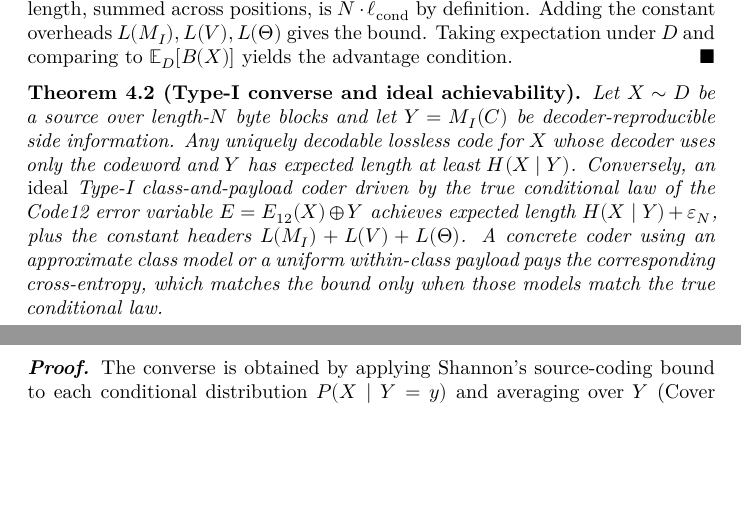
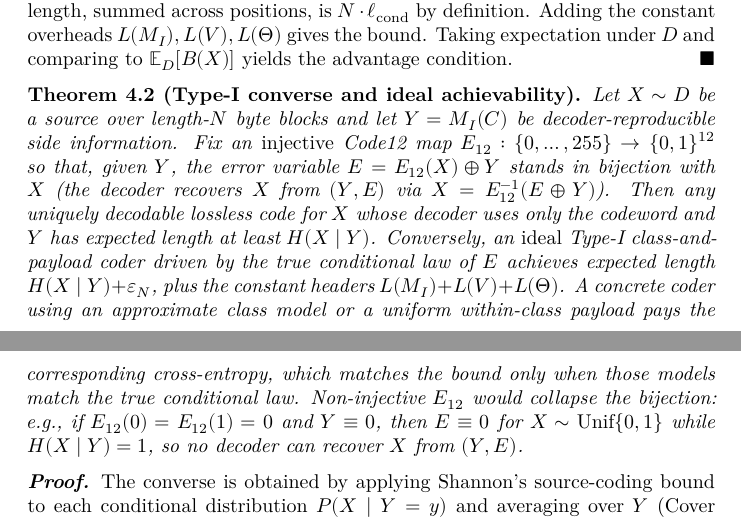
Before and after one commit to ratushnyi-labs/sci-rnr, a LaTeX document (tex/rnr_coding.tex): two parts of pages 14 and 15 of 55, joined at a grey line, cut so that both start at the same text, the shorter picture padded with empty space. Compiled offline with XeLaTeX.

Commit message:
Step 3 adversarial disprove: Thm 4.2 needs explicit injectivity hypothesis on E_12
Adversarial 'PROVE the (fixed) theorem is still wrong' pass via
ChatGPT (codex CLI silently failing on substantive prompts today).
Verdict: 1 of 8 attacks succeed; 7 HOLD.

Attacks that failed (Attack failed; theorem holds):
- Lemma 5.1 (factorized equivalence): both sides reduce to
  -sum_i log Q_xi(i) up to eps_N regardless of sweep axis
- Theorem 4.1 (Type-I achievability): bound holds as upper bound when
  class-coder hypothesis applies and all costs are in L(M_I)+L(V)+L(Theta)
- Theorem 4.3 (varying-parameter NP-hardness): for each tree edge
  the ordered-pair sum contributes (2/Delta) d_H(E(u),E(v)),
  threshold B = 2(n-1)/Delta forces every tree edge to map to cube
  edge; Wagner-Corneil 1990 citation verified for tree-to-hypercube
  partial-subgraph embedding NP-completeness
- Theorem 5.2 (multinomial baseline): holds with counts satisfying
  sum k_v = N, 16 parts labeled v=0..15
- Theorem 5.3 (chained support+escape): at step v, M_v cap S'_v and
  M_v \\ S'_v are disjoint inside S'_v and A_v \\ S'_v, and the
  sequential update of A_v makes decoding unambiguous
- Theorem 5.4 (linear-code separation): asymptotically with integer
  d = floor((4-c)N); P2 gives uniform 4-bit nibble marginals, P3 gives
  joint entropy d, O(N^2) matrix description amortizes over Omega(N^2)
- Theorem 5.5 (multi-information separation): holds when 'factorized
  coder' means coordinate-wise marginal coding; Shannon converses
  yield sum H(X_i) vs H(D_N), so the separation is exactly total
  correlation up to coding slack

Attack that succeeded (BROKEN with specific counterexample):
- Theorem 4.2 (Type-I converse + ideal achievability): the
  achievability claim needs an EXPLICIT injectivity assumption on
  E_12. Counterexample: take X ~ Unif{0,1}, Y = 0, and
  E_12(0) = E_12(1) = 0; then E = E_12(X) XOR Y = 0 always, can be
  coded in 0 bits, but H(X|Y) = 1, so (Y, E) cannot decode X. The
  proof assumed 'fix an injective Code12 map' but the theorem
  statement did not require it.

Fix: added explicit injectivity hypothesis to the Theorem 4.2
statement ('Fix an injective Code12 map E_12 : {0..255} -> {0,1}^{12}
so that, given Y, the error variable E = E_12(X) XOR Y stands in
bijection with X (the decoder recovers X from (Y, E) via
X = E_12^{-1}(E XOR Y))'). Added the counterexample at the end of
the theorem statement to document why injectivity matters.

```diff
--- a/tex/rnr_coding.tex
+++ b/tex/rnr_coding.tex
@@ -833,16 +833,23 @@ the advantage condition. \hfill$\blacksquare$
 
 \textbf{Theorem 4.2 (Type-I converse and ideal achievability).}
 \emph{Let $X \sim D$ be a source over length-$N$ byte blocks and let
-$Y = M_I(C)$ be decoder-reproducible side information. Any uniquely
-decodable lossless code for $X$ whose decoder uses only the codeword
-and $Y$ has expected length at least $H(X \mid Y)$. Conversely, an
-\emph{ideal} Type-I class-and-payload coder driven by the true
-conditional law of the Code12 error variable $E = E_{12}(X) \oplus Y$
+$Y = M_I(C)$ be decoder-reproducible side information. Fix an
+\emph{injective} Code12 map
+$E_{12} : \{0, \ldots, 255\} \to \{0, 1\}^{12}$ so that, given $Y$,
+the error variable $E = E_{12}(X) \oplus Y$ stands in bijection with
+$X$ (the decoder recovers $X$ from $(Y, E)$ via
+$X = E_{12}^{-1}(E \oplus Y)$). Then any uniquely decodable lossless
+code for $X$ whose decoder uses only the codeword and $Y$ has expected
+length at least $H(X \mid Y)$. Conversely, an \emph{ideal} Type-I
+class-and-payload coder driven by the true conditional law of $E$
 achieves expected length $H(X \mid Y) + \varepsilon_N$, plus the
 constant headers $L(M_I) + L(V) + L(\Theta)$. A concrete coder using
 an approximate class model or a uniform within-class payload pays the
 corresponding cross-entropy, which matches the bound only when those
-models match the true conditional law.}
+models match the true conditional law. Non-injective $E_{12}$ would
+collapse the bijection: e.g., if $E_{12}(0) = E_{12}(1) = 0$ and
+$Y \equiv 0$, then $E \equiv 0$ for $X \sim \mathrm{Unif}\{0, 1\}$
+while $H(X \mid Y) = 1$, so no decoder can recover $X$ from $(Y, E)$.}
 
 \emph{\textbf{Proof.}} The converse is obtained by applying Shannon's
 source-coding bound to each conditional distribution
```
